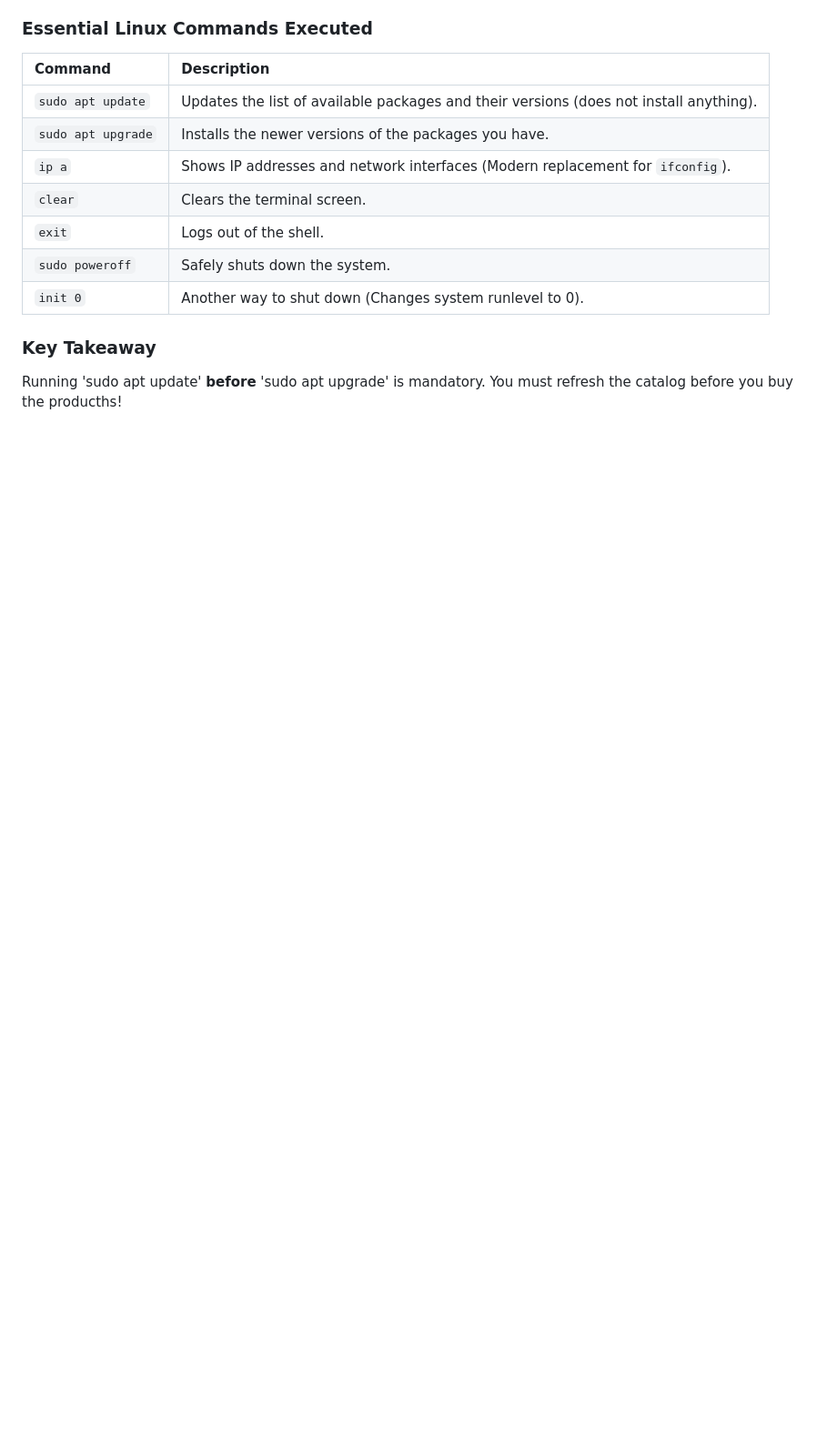
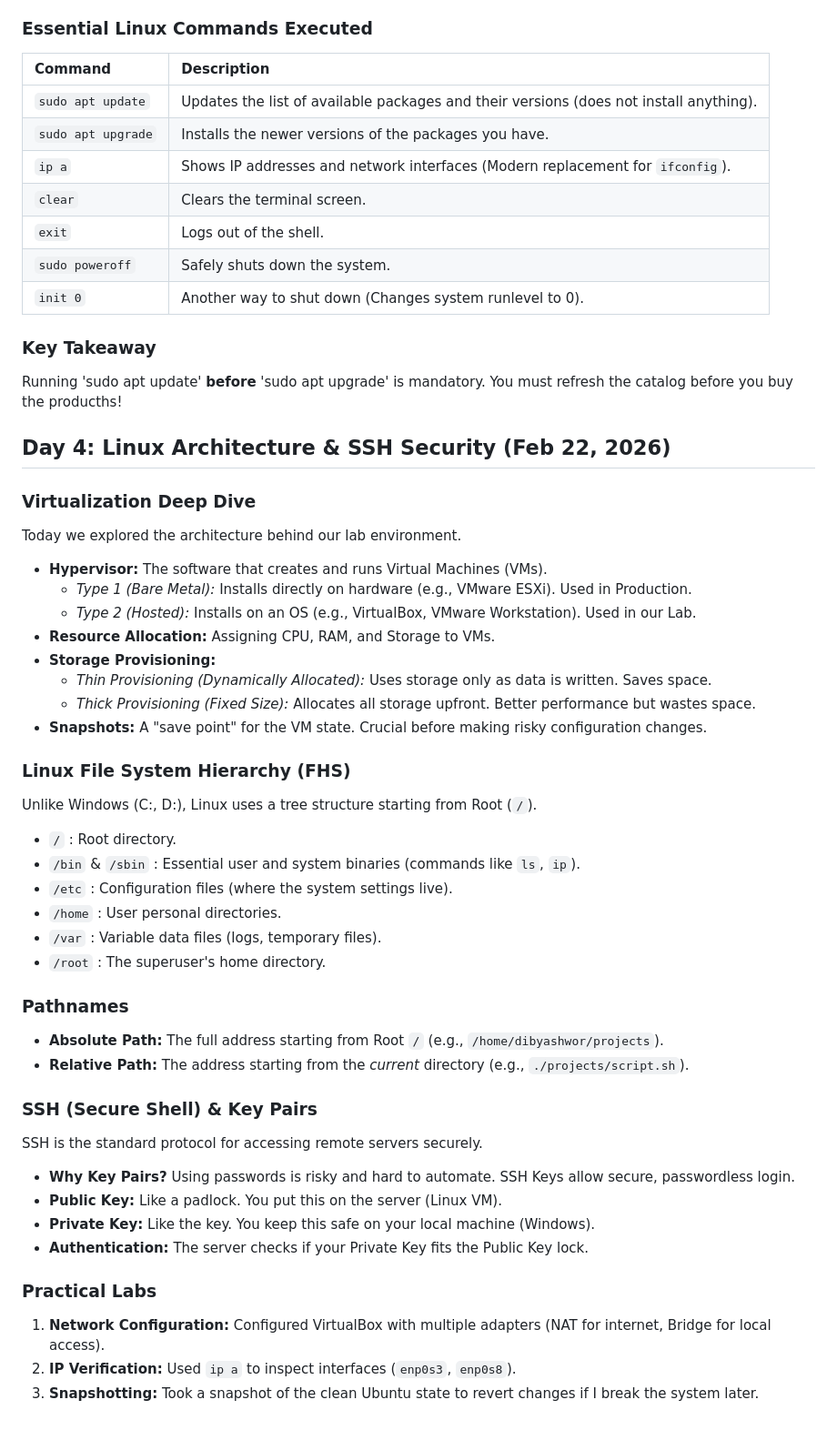
Before and after one commit to DibyashworHamal/DevOps-Journey, a Markdown page: README.md, the part around the change. Shown at 91% size. Rendered like a GitHub page; blank space fills up the shorter version.

Commit message:
Day 4 Deep dive on virtualization

```diff
--- a/README.md
+++ b/README.md
@@ -75,3 +75,41 @@ One of the most important parts of setting up a VM is networking.
 ### Key Takeaway
 Running 'sudo apt update' **before** 'sudo apt upgrade' is mandatory.
 You must refresh the catalog before you buy the producths!
+
+## Day 4: Linux Architecture & SSH Security (Feb 22, 2026)
+
+### Virtualization Deep Dive
+Today we explored the architecture behind our lab environment.
+- **Hypervisor:** The software that creates and runs Virtual Machines (VMs).
+  - *Type 1 (Bare Metal):* Installs directly on hardware (e.g., VMware ESXi). Used in Production.
+  - *Type 2 (Hosted):* Installs on an OS (e.g., VirtualBox, VMware Workstation). Used in our Lab.
+- **Resource Allocation:** Assigning CPU, RAM, and Storage to VMs.
+- **Storage Provisioning:**
+  - *Thin Provisioning (Dynamically Allocated):* Uses storage only as data is written. Saves space.
+  - *Thick Provisioning (Fixed Size):* Allocates all storage upfront. Better performance but wastes space.
+- **Snapshots:** A "save point" for the VM state. Crucial before making risky configuration changes.
+
+### Linux File System Hierarchy (FHS)
+Unlike Windows (C:\, D:\), Linux uses a tree structure starting from Root (`/`).
+- `/` : Root directory.
+- `/bin` & `/sbin` : Essential user and system binaries (commands like `ls`, `ip`).
+- `/etc` : Configuration files (where the system settings live).
+- `/home` : User personal directories.
+- `/var` : Variable data files (logs, temporary files).
+- `/root` : The superuser's home directory.
+
+### Pathnames
+- **Absolute Path:** The full address starting from Root `/` (e.g., `/home/dibyashwor/projects`).
+- **Relative Path:** The address starting from the *current* directory (e.g., `./projects/script.sh`).
+
+### SSH (Secure Shell) & Key Pairs
+SSH is the standard protocol for accessing remote servers securely.
+- **Why Key Pairs?** Using passwords is risky and hard to automate. SSH Keys allow secure, passwordless login.
+- **Public Key:** Like a padlock. You put this on the server (Linux VM).
+- **Private Key:** Like the key. You keep this safe on your local machine (Windows).
+- **Authentication:** The server checks if your Private Key fits the Public Key lock.
+
+### Practical Labs
+1.  **Network Configuration:** Configured VirtualBox with multiple adapters (NAT for internet, Bridge for local access).
+2.  **IP Verification:** Used `ip a` to inspect interfaces (`enp0s3`, `enp0s8`).
+3.  **Snapshotting:** Took a snapshot of the clean Ubuntu state to revert changes if I break the system later.
```
